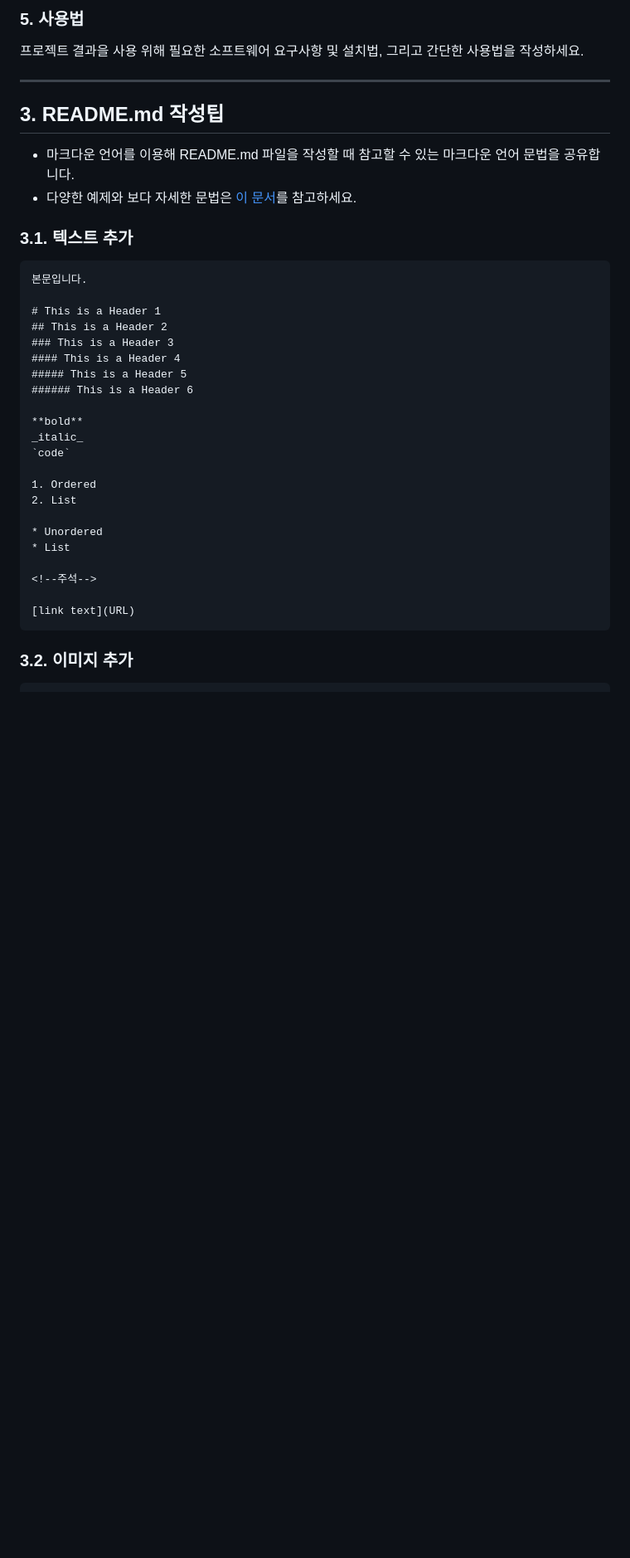
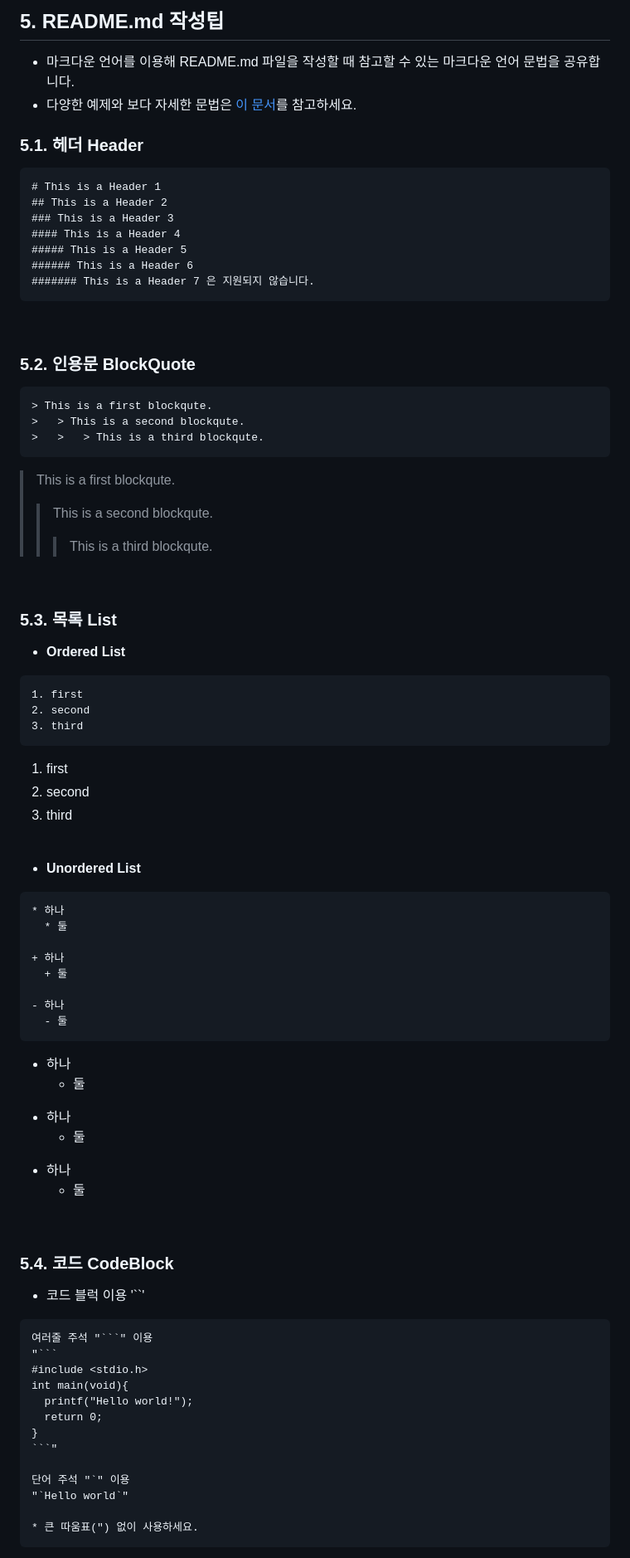
Before and after one commit to pnucse-capstone-2024/pnucse-capstone-2024-classroom-capstone-2024-Capstone-Template, a Markdown page: README.md, the part around one of its changes. Shown at 83% size. Rendered like a GitHub page; blank space fills up the shorter version.

````diff
--- a/README.md
+++ b/README.md
@@ -54,39 +74,80 @@
 
-### 5. 사용법
-
-프로젝트 결과을 사용 위해 필요한 소프트웨어 요구사항 및 설치법, 그리고 간단한 사용법을 작성하세요.
-
-***
-
-## 3. README.md 작성팁
+## 5. README.md 작성팁
 * 마크다운 언어를 이용해 README.md 파일을 작성할 때 참고할 수 있는 마크다운 언어 문법을 공유합니다.
 * 다양한 예제와 보다 자세한 문법은 [이 문서](https://www.markdownguide.org/basic-syntax/)를 참고하세요.
 
-### 3.1. 텍스트 추가
-```markdown
-본문입니다.
-
+### 5.1. 헤더 Header
+```
 # This is a Header 1
 ## This is a Header 2
 ### This is a Header 3
 #### This is a Header 4
 ##### This is a Header 5
 ###### This is a Header 6
+####### This is a Header 7 은 지원되지 않습니다.
+```
+<br />
 
-**bold**
-_italic_
-`code`
+### 5.2. 인용문 BlockQuote
+```
+> This is a first blockqute.
+>	> This is a second blockqute.
+>	>	> This is a third blockqute.
+```
+> This is a first blockqute.
+>	> This is a second blockqute.
+>	>	> This is a third blockqute.
+<br />
 
-1. Ordered
-2. List
+### 5.3. 목록 List
+* **Ordered List**
+```
+1. first
+2. second
+3. third
+```
+1. first
+2. second
+3. third
+<br />
 
-* Unordered
-* List
+* **Unordered List**
+```
+* 하나
+  * 둘
 
-<!--주석-->
++ 하나
+  + 둘
 
-[link text](URL)
+- 하나
+  - 둘
 ```
+* 하나
+  * 둘
 
-### 3.2. 이미지 추가
++ 하나
+  + 둘
 
+- 하나
+  - 둘
+<br />
+
+### 5.4. 코드 CodeBlock
+* 코드 블럭 이용 '``'
+```
+여러줄 주석 "```" 이용
+"```
+#include <stdio.h>
+int main(void){
+  printf("Hello world!");
+  return 0;
+}
+```"
+
+단어 주석 "`" 이용
+"`Hello world`"
+
+* 큰 따움표(") 없이 사용하세요.
+```
+<br />
+
````
Also changed, not shown: other parts of README.md (+97 -52 lines).
